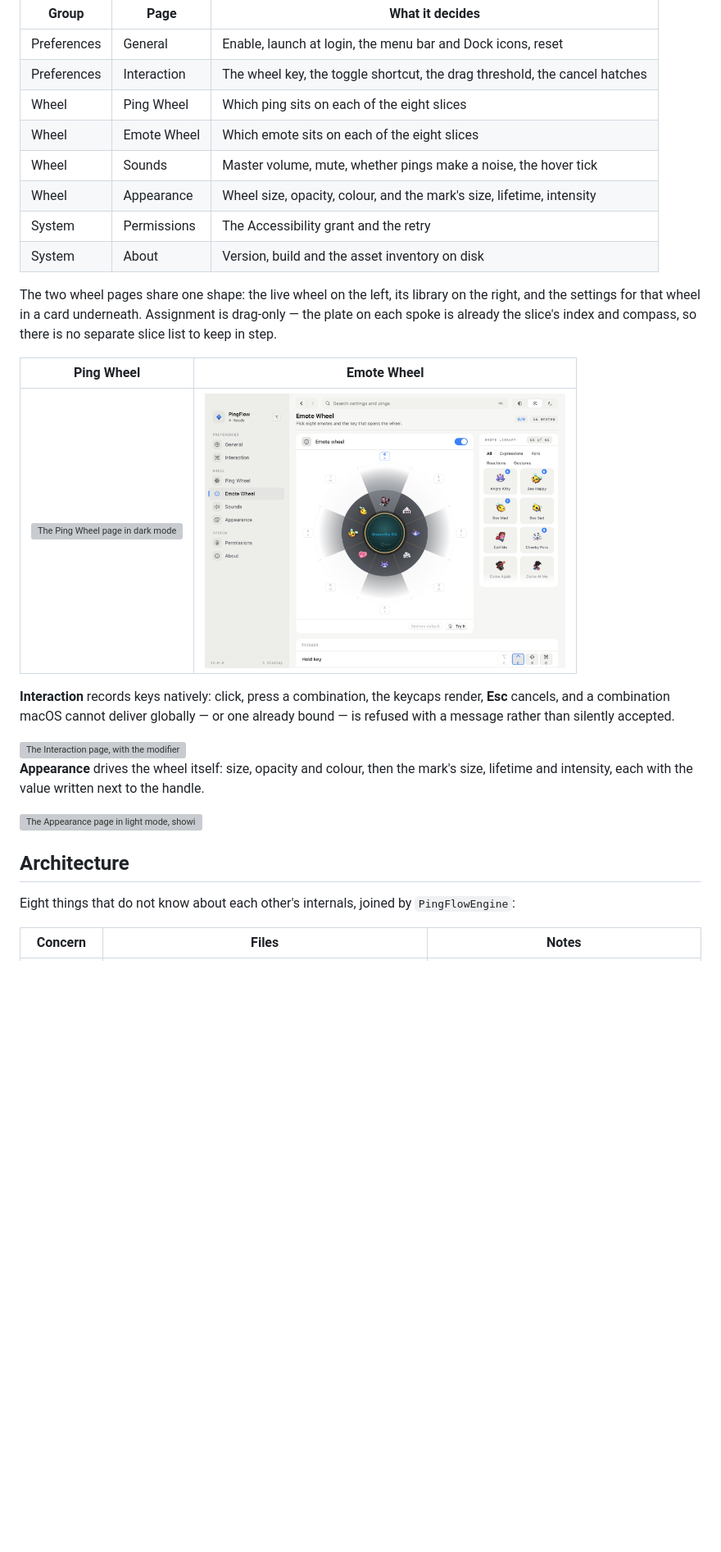
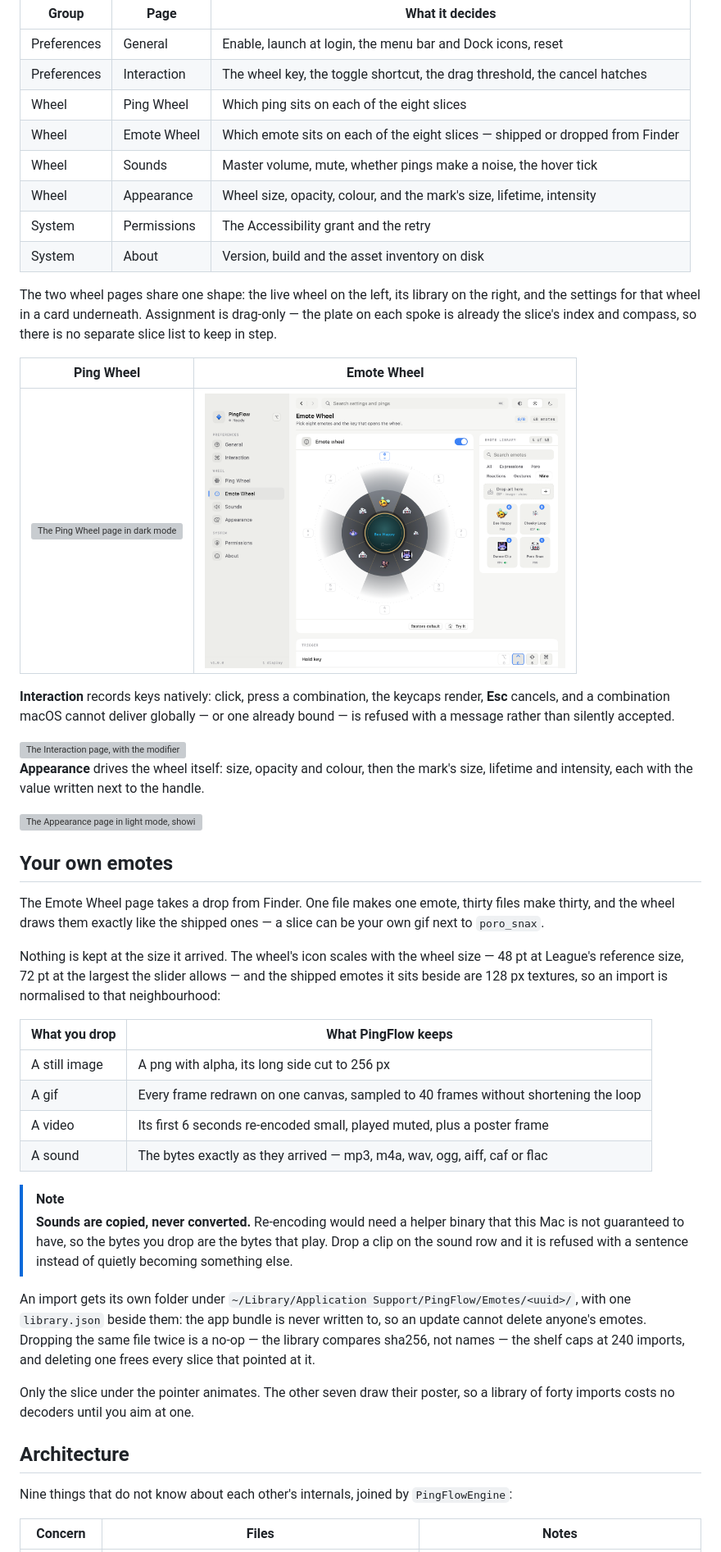
Before and after one commit to williamcachamwri/PingFlow, a Markdown page: README.md, the part around one of its changes. Shown at 82% size. GitHub-like rendering; pictures changed too: demo/settings-emotewheel-light.png; blank space fills up the shorter version; grey boxes are pictures that could not be loaded.

```diff
--- a/README.md
+++ b/README.md
@@ -83,7 +85,7 @@ hairlines only run inside a card. Changes apply as you make them, so there is no
 | Preferences | General | Enable, launch at login, the menu bar and Dock icons, reset |
 | Preferences | Interaction | The wheel key, the toggle shortcut, the drag threshold, the cancel hatches |
 | Wheel | Ping Wheel | Which ping sits on each of the eight slices |
-| Wheel | Emote Wheel | Which emote sits on each of the eight slices |
+| Wheel | Emote Wheel | Which emote sits on each of the eight slices — shipped or dropped from Finder |
 | Wheel | Sounds | Master volume, mute, whether pings make a noise, the hover tick |
 | Wheel | Appearance | Wheel size, opacity, colour, and the mark's size, lifetime, intensity |
 | System | Permissions | The Accessibility grant and the retry |
@@ -108,9 +110,39 @@ intensity, each with the value written next to the handle.
 
 <img src="demo/settings-appearance-light.png" width="620" alt="The Appearance page in light mode, showing the sliders and the wheel colour swatches">
 
+## Your own emotes
+
+The Emote Wheel page takes a drop from Finder. One file makes one emote, thirty files make thirty,
+and the wheel draws them exactly like the shipped ones — a slice can be your own gif next to
+`poro_snax`.
+
+Nothing is kept at the size it arrived. The wheel's icon scales with the wheel size — 48 pt at
+League's reference size, 72 pt at the largest the slider allows — and the shipped emotes it sits
+beside are 128 px textures, so an import is normalised to that neighbourhood:
+
+| What you drop | What PingFlow keeps |
+| --- | --- |
+| A still image | A png with alpha, its long side cut to 256 px |
+| A gif | Every frame redrawn on one canvas, sampled to 40 frames without shortening the loop |
+| A video | Its first 6 seconds re-encoded small, played muted, plus a poster frame |
+| A sound | The bytes exactly as they arrived — mp3, m4a, wav, ogg, aiff, caf or flac |
+
+> [!NOTE]
+> **Sounds are copied, never converted.** Re-encoding would need a helper binary that this Mac is not
+> guaranteed to have, so the bytes you drop are the bytes that play. Drop a clip on the sound row and
+> it is refused with a sentence instead of quietly becoming something else.
+
+An import gets its own folder under `~/Library/Application Support/PingFlow/Emotes/<uuid>/`, with one
+`library.json` beside them: the app bundle is never written to, so an update cannot delete anyone's
+emotes. Dropping the same file twice is a no-op — the library compares sha256, not names — the shelf
+caps at 240 imports, and deleting one frees every slice that pointed at it.
+
+Only the slice under the pointer animates. The other seven draw their poster, so a library of forty
+imports costs no decoders until you aim at one.
+
 ## Architecture
 
-Eight things that do not know about each other's internals, joined by `PingFlowEngine`:
+Nine things that do not know about each other's internals, joined by `PingFlowEngine`:
 
 | Concern | Files | Notes |
 | --- | --- | --- |
```
Also changed, not shown: other parts of README.md (+21 -10 lines), 6 other files.
